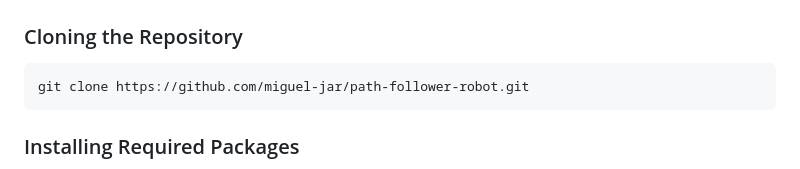
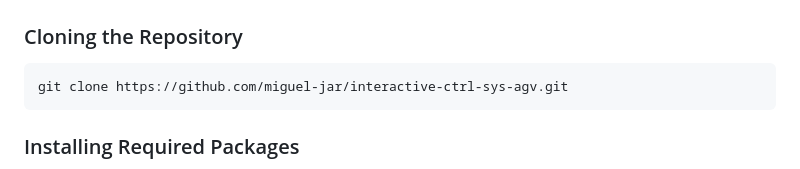
Before and after one commit to miguel-jar/interactive-ctrl-sys-agv, a Markdown page: README.md, the part around the change. GitHub-like rendering.

Commit message:
Update repository clone URL in README

````diff
--- a/README.md
+++ b/README.md
@@ -59,7 +59,7 @@ The project is divided into three main modules:
 ### Cloning the Repository
 
 ```bash
-git clone https://github.com/miguel-jar/path-follower-robot.git
+git clone https://github.com/miguel-jar/interactive-ctrl-sys-agv.git
 ```
 
 ### Installing Required Packages
````
